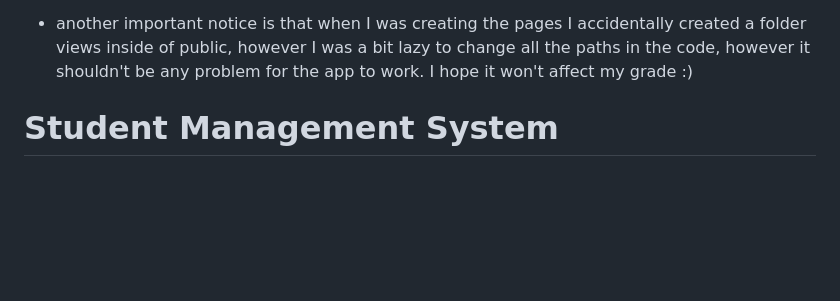
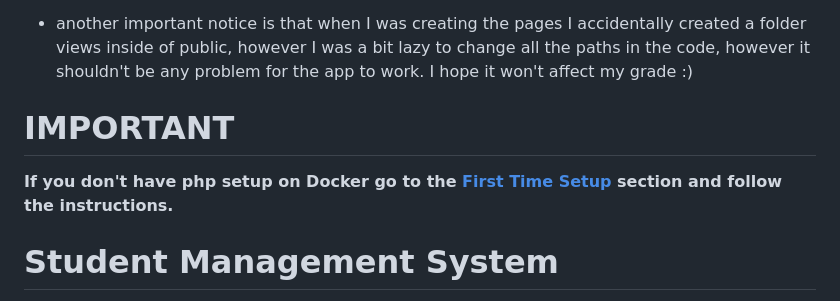
Before and after one commit to RashidIsmayilzada/PHP_Project, a Markdown page: README.md, the part around the change. Drawn GitHub-style; blank space fills up the shorter version.

Commit message:
couple READme Fixes

```diff
--- a/README.md
+++ b/README.md
@@ -4,6 +4,9 @@ Technically speaking the command "docker compose up" should work. However someti
 If it will happen for you as well, you will have to run the container via *Docker Desktop*. If something like this happens, I am very sorry for inconvenience. In case if needed the compose file is the same as it was in the boilerplate and the whole app has been built based on that boilerplate.
 
 - another important notice is that when I was creating the pages I accidentally created a folder views inside of public, however I was a bit lazy to change all the paths in the code, however it shouldn't be any problem for the app to work. I hope it won't affect my grade :)
+
+# IMPORTANT
+**If you don't have php setup on Docker go to the  [First Time Setup](#first-time-setup) section and follow the instructions.**
 
 # Student Management System
 
```
